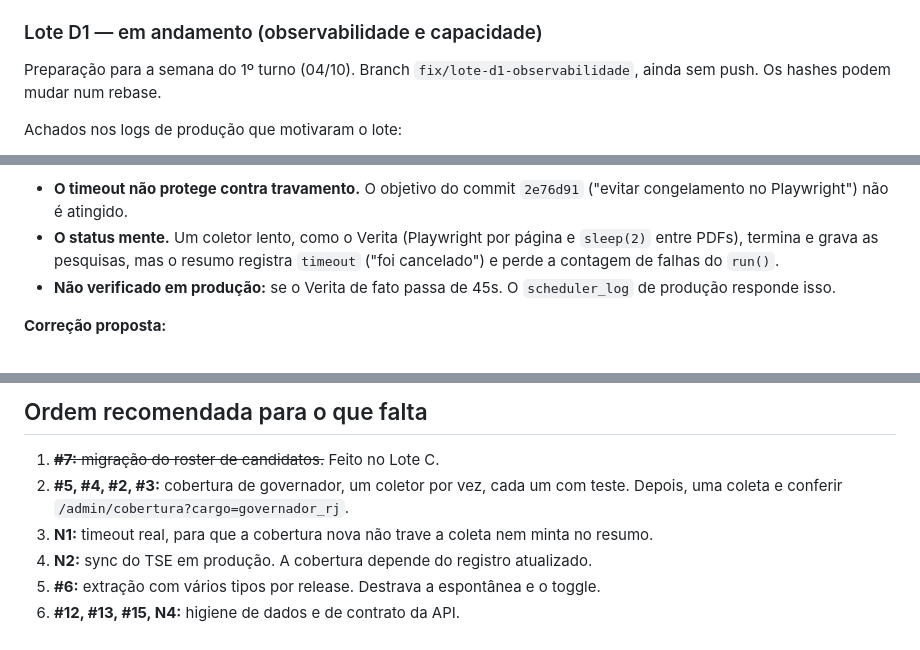
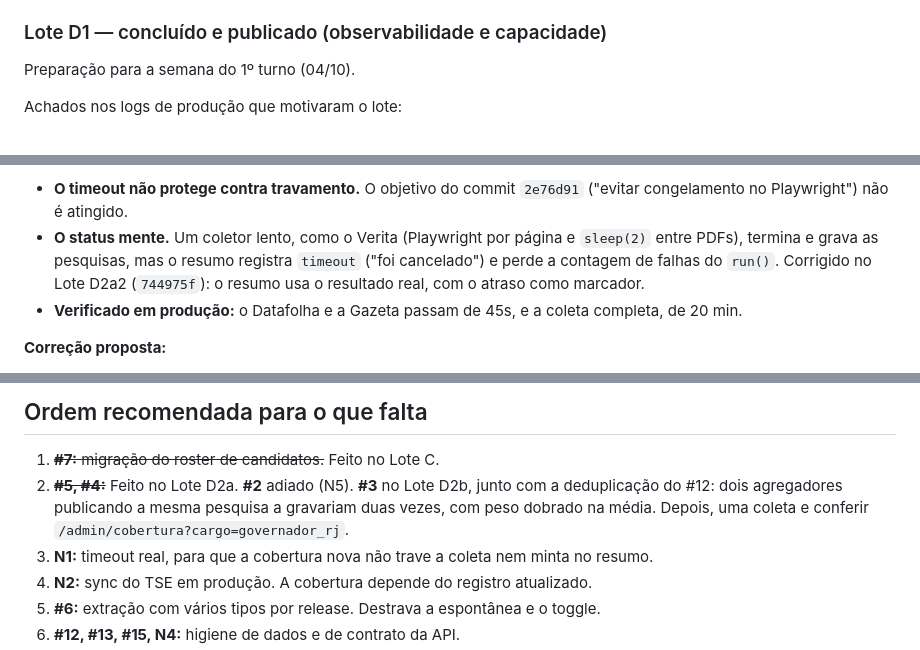
Before and after one commit to simoesleandro/Pulso-eleitoral, a Markdown page: docs/auditoria-2026-09.md, 3 parts joined by grey strips. GitHub-like rendering.

```diff
--- a/docs/auditoria-2026-09.md
+++ b/docs/auditoria-2026-09.md
@@ -164,11 +164,9 @@ Commit `580664d` (`fly.toml`):
   comentário no `fly.toml`, e a memória para 512 MB. A memória não está
   anotada no `fly.toml`.
 
-### Lote D1 — em andamento (observabilidade e capacidade)
+### Lote D1 — concluído e publicado (observabilidade e capacidade)
 
-Preparação para a semana do 1º turno (04/10). Branch
-`fix/lote-d1-observabilidade`, ainda sem push. Os hashes podem mudar num
-rebase.
+Preparação para a semana do 1º turno (04/10).
 
 Achados nos logs de produção que motivaram o lote:
 
@@ -239,9 +301,10 @@ Consequências:
 - **O status mente.** Um coletor lento, como o Verita (Playwright por
   página e `sleep(2)` entre PDFs), termina e grava as pesquisas, mas o
   resumo registra `timeout` ("foi cancelado") e perde a contagem de falhas
-  do `run()`.
-- **Não verificado em produção:** se o Verita de fato passa de 45s. O
-  `scheduler_log` de produção responde isso.
+  do `run()`. Corrigido no Lote D2a2 (`744975f`): o resumo usa o resultado
+  real, com o atraso como marcador.
+- **Verificado em produção:** o Datafolha e a Gazeta passam de 45s, e a
+  coleta completa, de 20 min.
 
 **Correção proposta:**
 - Para um limite real: executor fora do `with`, com `shutdown(wait=False)`
@@ -351,8 +414,10 @@ extração por imagem.
 ## Ordem recomendada para o que falta
 
 1. ~~**#7:** migração do roster de candidatos.~~ Feito no Lote C.
-2. **#5, #4, #2, #3:** cobertura de governador, um coletor por vez, cada um
-   com teste. Depois, uma coleta e conferir `/admin/cobertura?cargo=governador_rj`.
+2. ~~**#5, #4:**~~ Feito no Lote D2a. **#2** adiado (N5). **#3** no Lote
+   D2b, junto com a deduplicação do #12: dois agregadores publicando a mesma
+   pesquisa a gravariam duas vezes, com peso dobrado na média. Depois, uma
+   coleta e conferir `/admin/cobertura?cargo=governador_rj`.
 3. **N1:** timeout real, para que a cobertura nova não trave a coleta nem
    minta no resumo.
 4. **N2:** sync do TSE em produção. A cobertura depende do registro
```
Also changed, not shown: other parts of docs/auditoria-2026-09.md (+67 -3 lines).
